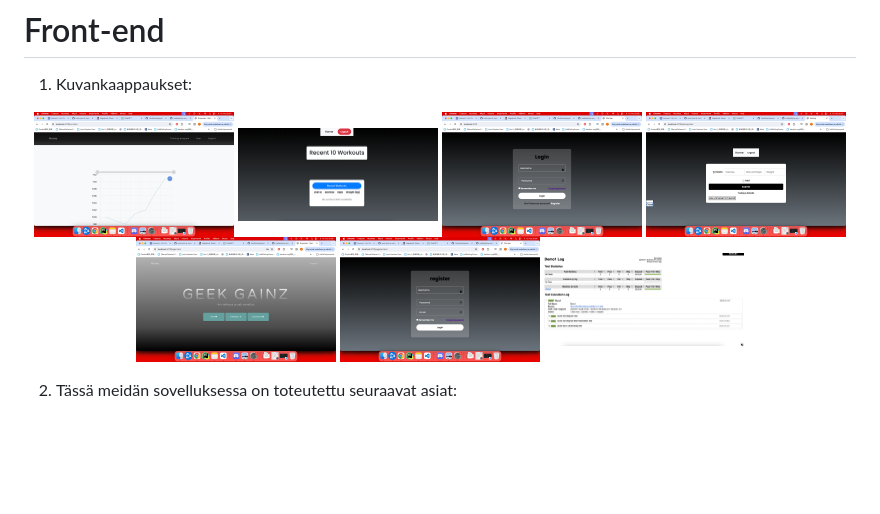
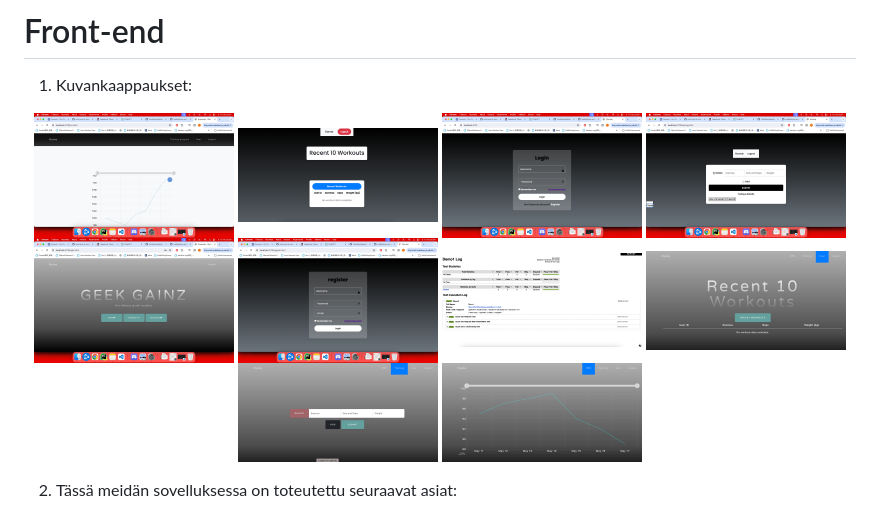
Before and after one commit to FisnikKami/hyvinvointi-fe, a Markdown page: README.md, the part around the change. GitHub-like rendering; pictures changed too: screenshots/kuva1.png (added), screenshots/kuva2.png (added), screenshots/kuva3.png (added); blank space fills up the shorter version.

```diff
--- a/README.md
+++ b/README.md
@@ -9,6 +9,9 @@
   <img src="/screenshots/home.png" alt="Käyttäjät" width="200">
   <img src="/screenshots/register1.png" alt="Käyttäjät" width="200">
   <img src="/screenshots/testi3.png" alt="Login sivu" width="200">
+  <img src="/screenshots/kuva1.png" alt="Login sivu" width="200">
+  <img src="/screenshots/kuva2.png" alt="Login sivu" width="200">
+  <img src="/screenshots/kuva3.png" alt="Login sivu" width="200">
 
 </p>
 
```
Also changed, not shown: 2 other files.
